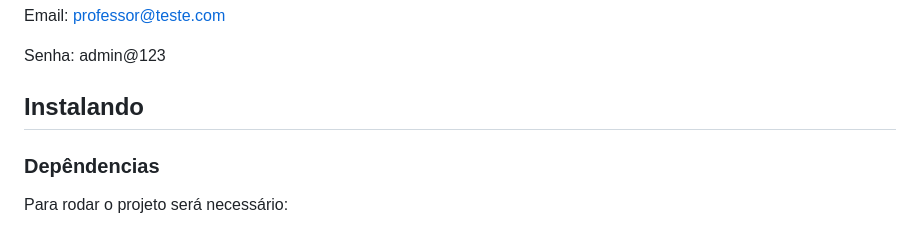
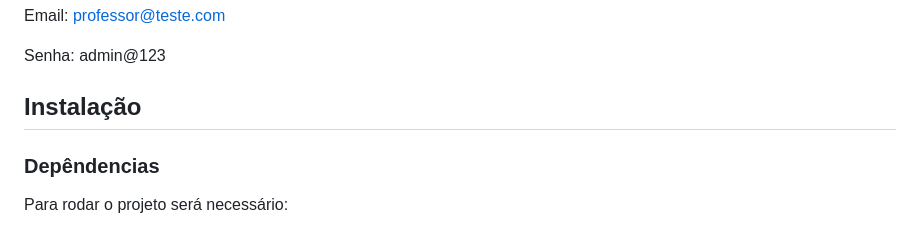
Before and after one commit to dcauav/gerenciamento-cursos, a Markdown page: readme.md, the part around the change. GitHub-like rendering.

Commit message:
doc reload

```diff
--- a/readme.md
+++ b/readme.md
@@ -19,7 +19,7 @@ Email: professor@teste.com
 Senha: admin@123
 
 
-## Instalando
+## Instalação
 
 ### Depêndencias
 
```
